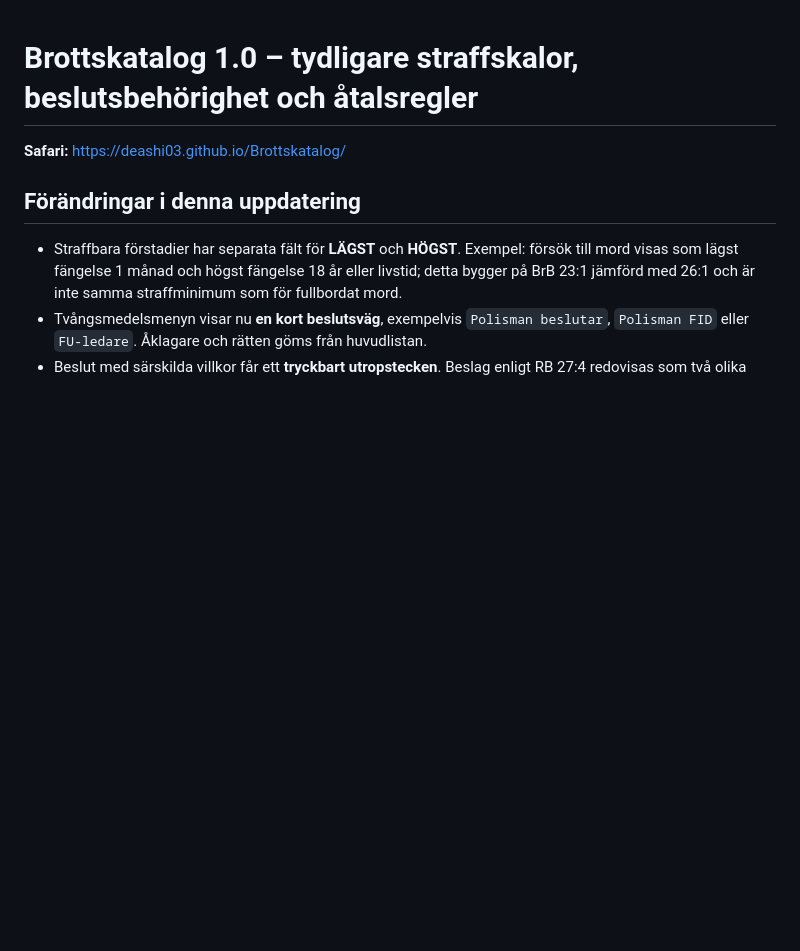
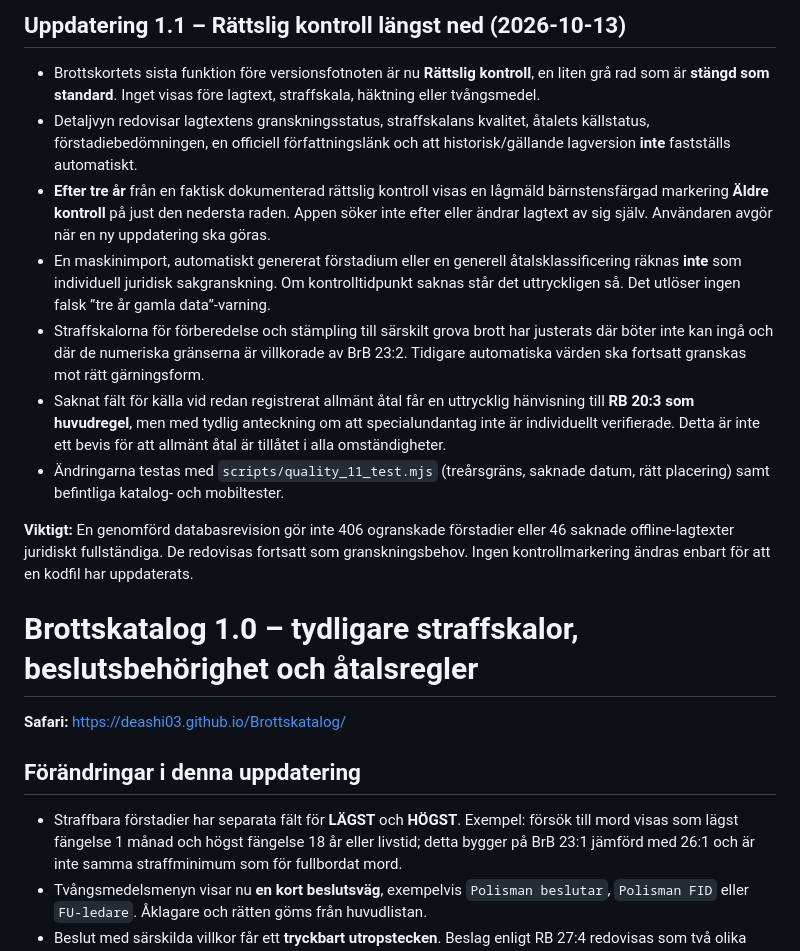
Before and after one commit to Deashi03/Brottskatalog, a Markdown page: README.md, the part around the change. Drawn GitHub-style; blank space fills up the shorter version.

Commit message:
Document unobtrusive bottom-only legal review, 3-year choice, remaining source gaps and evidence limits

```diff
--- a/README.md
+++ b/README.md
@@ -1,3 +1,15 @@
+## Uppdatering 1.1 – Rättslig kontroll längst ned (2026-10-13)
+
+- Brottskortets sista funktion före versionsfotnoten är nu **Rättslig kontroll**, en liten grå rad som är **stängd som standard**. Inget visas före lagtext, straffskala, häktning eller tvångsmedel.
+- Detaljvyn redovisar lagtextens granskningsstatus, straffskalans kvalitet, åtalets källstatus, förstadiebedömningen, en officiell författningslänk och att historisk/gällande lagversion **inte** fastställs automatiskt.
+- **Efter tre år** från en faktisk dokumenterad rättslig kontroll visas en lågmäld bärnstensfärgad markering **Äldre kontroll** på just den nedersta raden. Appen söker inte efter eller ändrar lagtext av sig själv. Användaren avgör när en ny uppdatering ska göras.
+- En maskinimport, automatiskt genererat förstadium eller en generell åtalsklassificering räknas **inte** som individuell juridisk sakgranskning. Om kontrolltidpunkt saknas står det uttryckligen så. Det utlöser ingen falsk ”tre år gamla data”-varning.
+- Straffskalorna för förberedelse och stämpling till särskilt grova brott har justerats där böter inte kan ingå och där de numeriska gränserna är villkorade av BrB 23:2. Tidigare automatiska värden ska fortsatt granskas mot rätt gärningsform.
+- Saknat fält för källa vid redan registrerat allmänt åtal får en uttrycklig hänvisning till **RB 20:3 som huvudregel**, men med tydlig anteckning om att specialundantag inte är individuellt verifierade. Detta är inte ett bevis för att allmänt åtal är tillåtet i alla omständigheter.
+- Ändringarna testas med `scripts/quality_11_test.mjs` (treårsgräns, saknade datum, rätt placering) samt befintliga katalog- och mobiltester.
+
+**Viktigt:** En genomförd databasrevision gör inte 406 ogranskade förstadier eller 46 saknade offline-lagtexter juridiskt fullständiga. De redovisas fortsatt som granskningsbehov. Ingen kontrollmarkering ändras enbart för att en kodfil har uppdaterats.
+
 # Brottskatalog 1.0 – tydligare straffskalor, beslutsbehörighet och åtalsregler
 
 **Safari:** https://deashi03.github.io/Brottskatalog/
```
